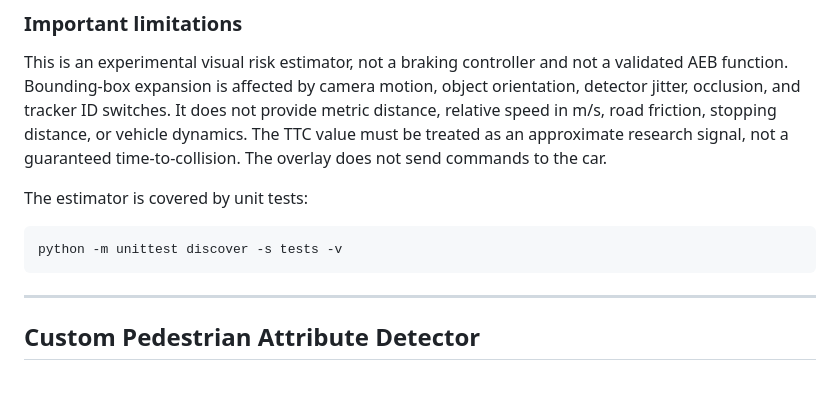
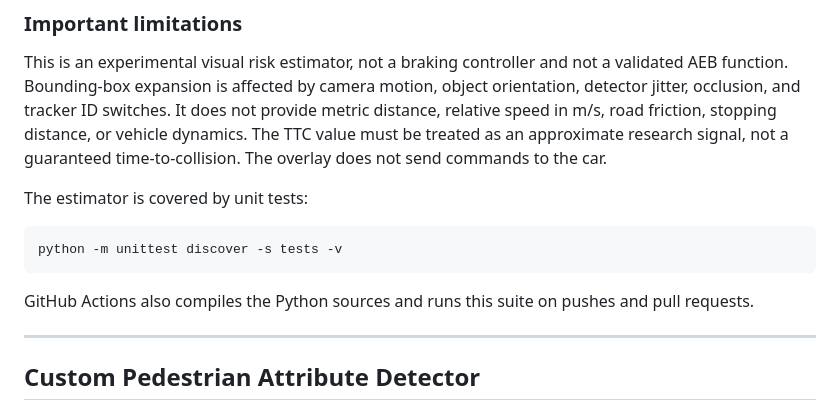
Before and after one commit to Old3n/Object-Detection, a Markdown page: README.md, the part around the change. Rendered like a GitHub page; blank space fills up the shorter version.

Commit message:
Document CI validation

````diff
--- a/README.md
+++ b/README.md
@@ -73,6 +73,8 @@ The estimator is covered by unit tests:
 ```bash
 python -m unittest discover -s tests -v
 ```
+
+GitHub Actions also compiles the Python sources and runs this suite on pushes and pull requests.
 
 ---
 
````
